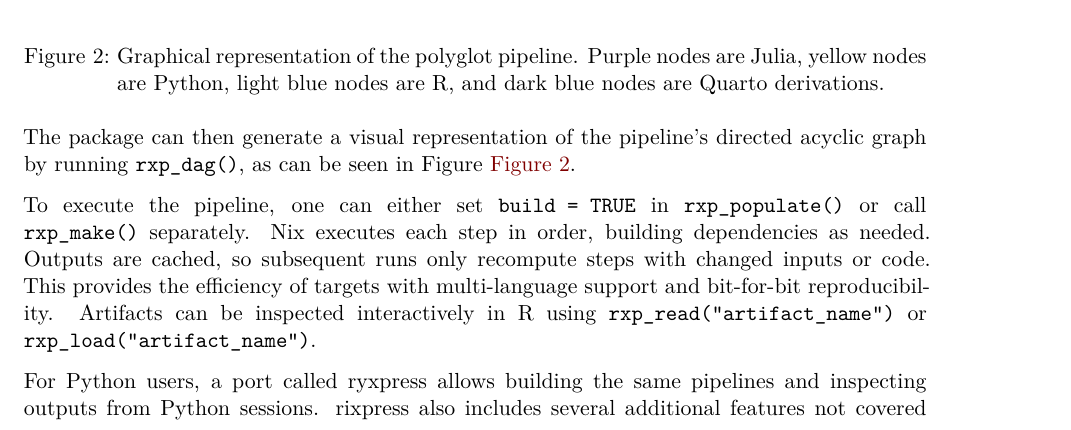
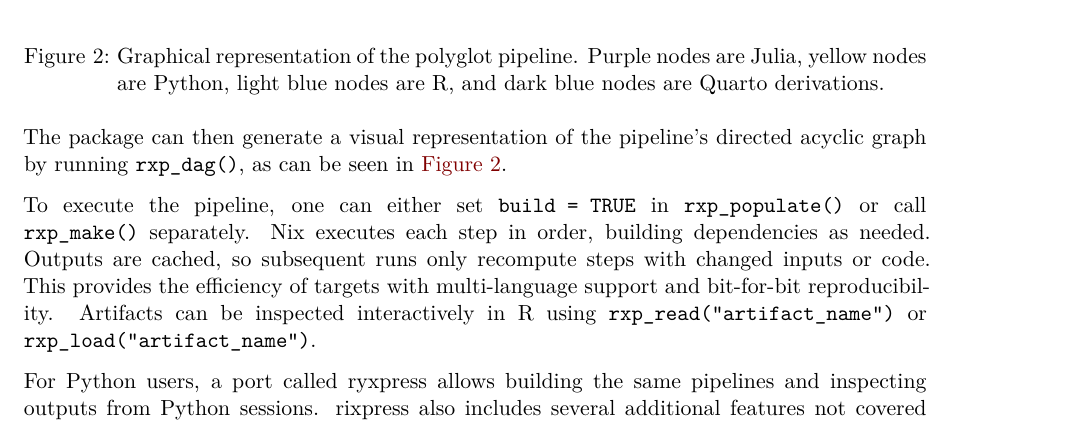
Before and after one commit to b-rodrigues/rix_paper, a Quarto document (paper.qmd): part of page 12 of 16, cut so that both start at the same text. Rendered offline with R 4.5, knitr and Pandoc in place of Quarto, then LaTeX, with nearby package versions; drawn as R Markdown's standard PDF in place of the format the file asks for.

Commit message:
Update paper.qmd

```diff
--- a/paper.qmd
+++ b/paper.qmd
@@ -828,7 +828,7 @@ functions. Other universal formats, such as `csv` or `json` could have been used
 [R]{.proglang}, and dark blue nodes are Quarto derivations.](dag.png){#fig-dag}
 
 The package can then generate a visual representation of the pipeline's directed
-acyclic graph by running `rxp_dag()`, as can be seen in Figure @fig-dag.
+acyclic graph by running `rxp_dag()`, as can be seen in @fig-dag.
 
 To execute the pipeline, one can either set `build = TRUE` in `rxp_populate()`
 or call `rxp_make()` separately. [Nix]{.pkg} executes each step in order,
```
